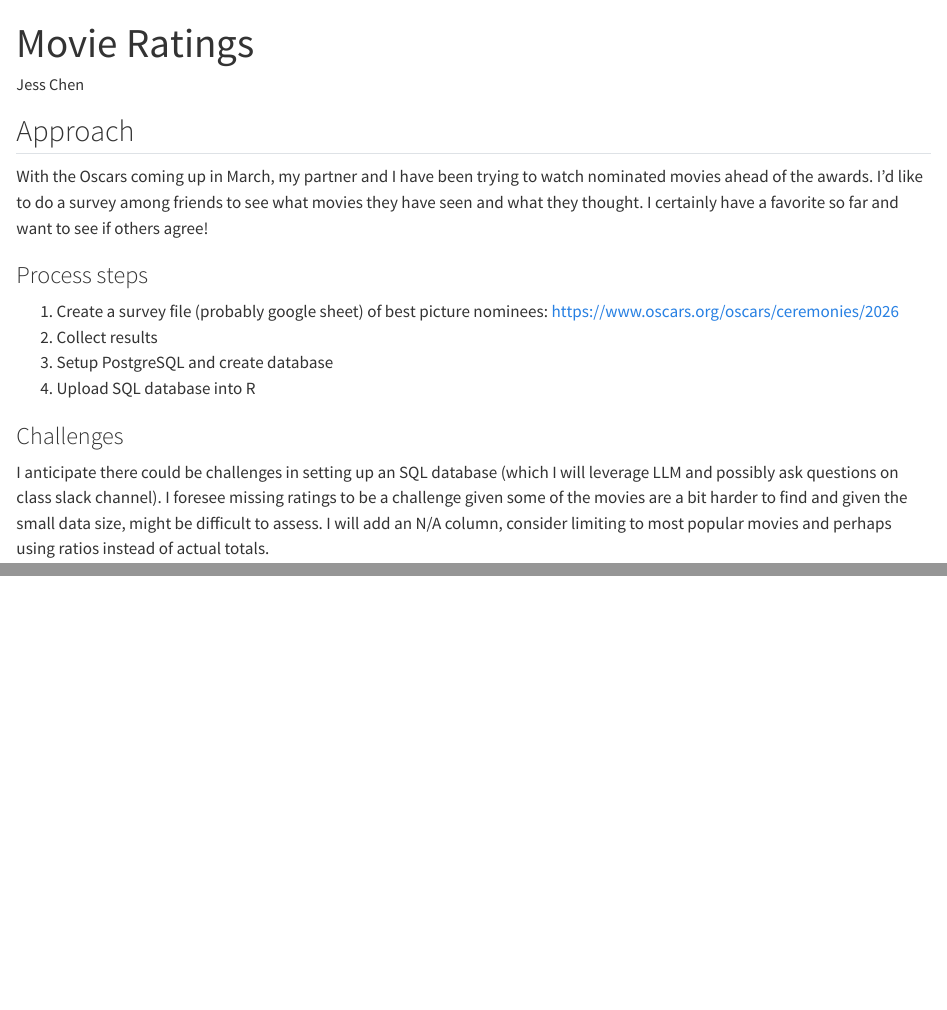
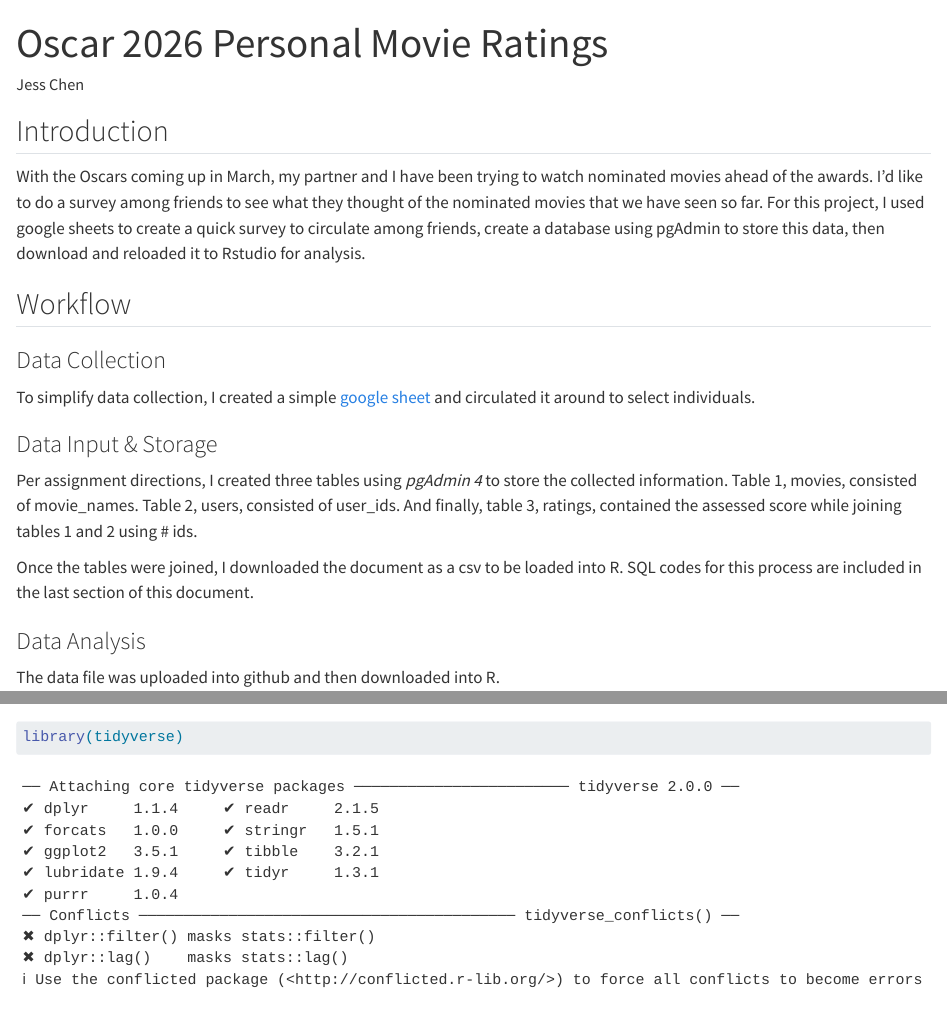
Before and after one commit to JessChen0/Movie-Ratings, a Quarto document (Movie_Ratings2026.qmd): the page in a window 1100 px wide, from its top, and a second part further down, joined at a grey line. Rendered offline with R 4.5, knitr and Pandoc in place of Quarto, with nearby package versions; drawn as R Markdown's standard HTML page in place of the format the file asks for; long lines of code are wrapped.

Commit message:
Assignment update.

````diff
--- a/Movie_Ratings2026.qmd
+++ b/Movie_Ratings2026.qmd
@@ -1,21 +1,29 @@
 ---
-title: "Movie Ratings"
+title: "Oscar 2026 Personal Movie Ratings"
 author: "Jess Chen"
 format: gfm
 editor: visual
 ---
 
-## Approach
+## Introduction
 
-With the Oscars coming up in March, my partner and I have been trying to watch nominated movies ahead of the awards. I'd like to do a survey among friends to see what movies they have seen and what they thought. I certainly have a favorite so far and want to see if others agree!
+With the Oscars coming up in March, my partner and I have been trying to watch nominated movies ahead of the awards. I'd like to do a survey among friends to see what they thought of the nominated movies that we have seen so far. For this project, I used google sheets to create a quick survey to circulate among friends, create a database using pgAdmin to store this data, then download and reloaded it to Rstudio for analysis.
 
-### Process steps
+## Workflow
 
-1.  Create a survey file (probably google sheet) of best picture nominees: <https://www.oscars.org/oscars/ceremonies/2026>
-2.  Collect results
-3.  Setup PostgreSQL and create database
-4.  Upload SQL database into R
+### Data Collection
 
-### Challenges
+To simplify data collection, I created a simple [google sheet](https://docs.google.com/spreadsheets/d/13pidKQuE8tIt0_-B57gCp1W72maQ1-3TTjPSo2IqIBE/edit?usp=sharing) and circulated it around to select individuals.
 
-I anticipate there could be challenges in setting up an SQL database (which I will leverage LLM and possibly ask questions on class slack channel). I foresee missing ratings to be a challenge given some of the movies are a bit harder to find and given the small data size, might be difficult to assess. I will add an N/A column, consider limiting to most popular movies and perhaps using ratios instead of actual totals.
+### Data Input & Storage
+
+Per assignment directions, I created three tables using *pgAdmin 4* to store the collected information. Table 1, movies, consisted of movie_names. Table 2, users, consisted of user_ids. And finally, table 3, ratings, contained the assessed score while joining tables 1 and 2 using \# ids.
+
+Once the tables were joined, I downloaded the document as a csv to be loaded into R. SQL codes for this process are included in the last section of this document.
+
+### Data Analysis
+
+The data file was uploaded into github and then downloaded into R.
+
+```{r}
+library(tidyverse)
````
Also changed, not shown: Movie_Ratings2026.qmd (51 more changed lines).
